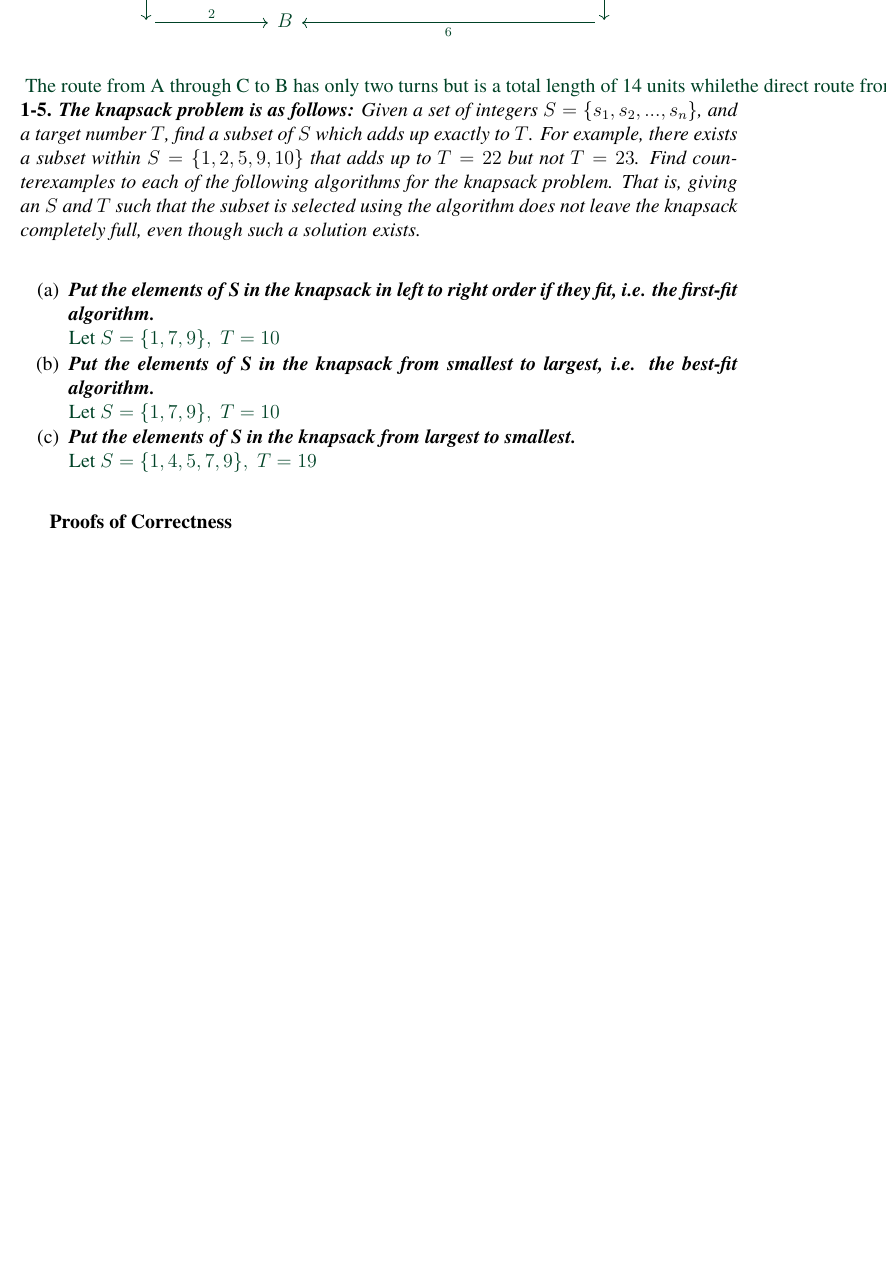
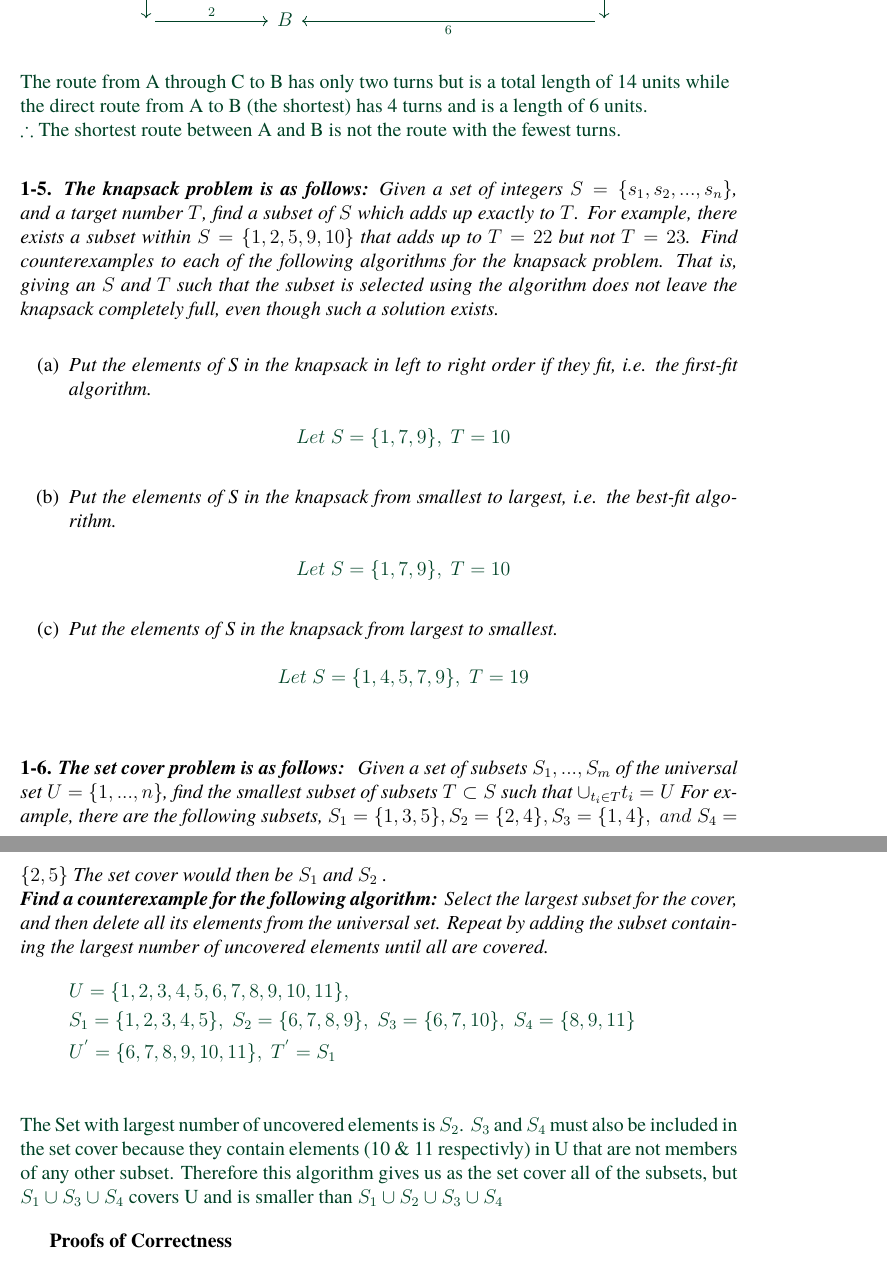
Before and after one commit to zgrimm/algoman, a LaTeX document (Chapter1/solutions/main.tex, which reads Chapter1/solutions/chapter_1/finding_counter_examples.tex, Chapter1/solutions/preamble.tex): part of page 2 of 8 before the commit and two parts of pages 2 and 3 of 9 after it, the two joined at a grey line, cut so that both start at the same text, the shorter picture padded with empty space. Compiled offline with pdfLaTeX.

Commit message:
formatting

```diff
--- a/Chapter1/solutions/chapter_1/finding_counter_examples.tex
+++ b/Chapter1/solutions/chapter_1/finding_counter_examples.tex
@@ -41,46 +41,55 @@ Although the distance from A to B through C is shorter than going through D, roa
 	 \arrow[rr, "2"] &  & B &  &  &  &  &  &  \arrow[llllll, "6"]
 	\end{tikzcd}
 \end{center}
-\text{
-	The route from A through C to B has only two turns but is a total length of 14 units while \newline
-	the direct route from A to B (the shortest) has 4 turns and is a length of 6 units. \newline
-	$\therefore$ The shortest route between A and B is not the route with the fewest turns.
-}}
-\textbf{1-5.} \emph{\textbf{The knapsack problem is as follows:}} \emph{Given a set of integers $S = \{s_{1}, s_{2},...,s_{n}\}$,
+\begin{flushleft}
+	The route from A through C to B has only two turns but is a total length of 14 units while \\
+	the direct route from A to B (the shortest) has 4 turns and is a length of 6 units. \\
+	$\therefore$ The shortest route between A and B is not the route with the fewest turns. \\
+\end{flushleft}}
+%
+%
+%
+{\raggedleft{}\textbf{1-5.} \emph{\textbf{The knapsack problem is as follows:}} \emph{Given a set of integers $S = \{s_{1}, s_{2},...,s_{n}\}$,
 and a target number $T$, find a subset of $S$ which adds up exactly to $T$. For example,
 there exists a subset within $S = \{1, 2, 5, 9, 10\}$ that adds up to $T = 22$ but not
 $T = 23$.
 Find counterexamples to each of the following algorithms for the knapsack problem.
 That is, giving an $S$ and $T$ such that the subset is selected using the algorithm does
-not leave the knapsack completely full, even though such a solution exists.}
+not leave the knapsack completely full, even though such a solution exists.}}
 \begin{enumerate}[label=(\alph*)]
 \itemsep1pt\parskip0pt\parsep0pt
-	\item{\emph{\textbf{Put the elements of S in the knapsack in left to right order if they fit, i.e. the first-fit algorithm.}} \\
-		\textcolor{answer}{Let $S = \{1,7,9\}, \; T = 10$}
+	\item{\emph{Put the elements of S in the knapsack in left to right order if they fit, i.e. the first-fit algorithm.} \\
+		\textcolor{answer}{
+		 $$Let\;  S = \{1,7,9\}, \; T = 10$$
+		}
 	}
-	\item{\emph{\textbf{Put the elements of S in the knapsack from smallest to largest, i.e. the best-fit algorithm.}} \\
-		\textcolor{answer}{Let $S = \{1,7,9\}, \; T = 10$}
+	\item{\emph{Put the elements of S in the knapsack from smallest to largest, i.e. the best-fit algorithm.} \\
+		\textcolor{answer}{
+		$$Let\;  S = \{1,7,9\}, \; T = 10$$
+		}
 	}
-	\item{\emph{\textbf{Put the elements of S in the knapsack from largest to smallest.}} \\
-		\textcolor{answer}{Let $S = \{1,4,5,7,9\}, \; T = 19$}
+	\item{\emph{Put the elements of S in the knapsack from largest to smallest.} \\
+		\textcolor{answer}{
+		$$Let\;  S = \{1,4,5,7,9\}, \; T = 19$$
+		}
 	}
 \end{enumerate}
-
-
-% \textbf{1-6.} \emph{\textbf{The set cover problem is as follows: } Given a set of subsets $S_{1}, ..., S_{m}$ of the universal set
-% 	$U = \{1, ..., n\}$,
-% 	find the smallest subset of subsets
-% 	$T \subset S$
-% 	such that
-% 	$\cup_{t_{i} \in T}t_{i} = U$ For example, there are the following subsets, $S_{1} = \{1, 3, 5\}, S_{2} = \{2, 4\}, S_{3} = \{1, 4\}, \; and \; S_{4} = \{2, 5\}$ The set cover would then be $S_{1}$ and $S_{2}$ . } \\
-
-% \emph{\textbf{Find a counterexample for the following algorithm:} Select the largest subset for the cover, and then delete all its elements from the universal set. Repeat by adding the subset containing the largest number of uncovered elements until all are covered.}
-
-% \begin{center}
-% 	$$U = \{1,2,3,4,5,6,7,8,9,10,11\}, \; S_{1} = \{1,2,3,4,5\}, \; S_{2} = \{6,7,8,9\}, $$
-%     $$S_{3} = \{6,7,10\}, \; S_{4} = \{8,9,11\}$$
-% 	$$U^{'} = \{6,7,8,9,10,11\}, \; T^{'} = S_{1}$$ \\
-% 	The Set with largest number of uncovered elements is $S_{2}$. $S_{3}$ and $S_{4}$ must also be included in the set cover because they contain elements (10 \& 11 respectivly)
-% 	in U that are not members of any other subset. Therefore this algorithm gives us as the set cover all of the subsets, but $S_{1} \cup S_{3} \cup S_{4}$ covers U and is smaller
-% 	than $S_{1} \cup S_{2} \cup S_{3} \cup S_{4}$
-% \end{center}
+%
+%
+%
+\textbf{1-6.} \emph{\textbf{The set cover problem is as follows: } Given a set of subsets $S_{1}, ..., S_{m}$ of the universal set
+$U = \{1, ..., n\}$,
+find the smallest subset of subsets
+$T \subset S$
+such that
+$\cup_{t_{i} \in T}t_{i} = U$ For example, there are the following subsets, $S_{1} = \{1, 3, 5\}, S_{2} = \{2, 4\}, S_{3} = \{1, 4\}, \; and \; S_{4} = \{2, 5\}$ The set cover would then be $S_{1}$ and $S_{2}$ . } \\
+\emph{\textbf{Find a counterexample for the following algorithm:} Select the largest subset for the cover, and then delete all its elements from the universal set. Repeat by adding the subset containing the largest number of uncovered elements until all are covered.}
+{\color{answer}{}
+\begin{align*}
+	&U = \{1,2,3,4,5,6,7,8,9,10,11\}, \\
+	&S_{1} = \{1,2,3,4,5\}, \; S_{2} = \{6,7,8,9\}, \; S_{3} = \{6,7,10\}, \; S_{4} = \{8,9,11\} \\
+	&U^{'} = \{6,7,8,9,10,11\}, \; T^{'} = S_{1} \\
+\end{align*}
+The Set with largest number of uncovered elements is $S_{2}$. $S_{3}$ and $S_{4}$ must also be included in the set cover because they contain elements (10 \& 11 respectivly)
+in U that are not members of any other subset. Therefore this algorithm gives us as the set cover all of the subsets, but $S_{1} \cup S_{3} \cup S_{4}$ covers U and is smaller
+than $S_{1} \cup S_{2} \cup S_{3} \cup S_{4}$}
--- a/Chapter1/solutions/preamble.tex
+++ b/Chapter1/solutions/preamble.tex
@@ -25,7 +25,7 @@
 \usepackage{amssymb}
 \usepackage{tikz-cd}
 % special math formatting
-\usepackage{amsmath}
+\usepackage{amsmath,bm}
 
 % so we can use relaive paths when including stuff
 % \usepackage{import}
@@ -66,6 +66,8 @@
 \def\printbetweencitations{,}
 \def\printcitefinish{\egroup$}
 \def\printcitenote#1{\hbox{\sevenrm\space (#1)}}
+%for list item indentation
+\def\MLine#1{\par\hspace*{-\leftmargin}\parbox{\textwidth}{\[#1\]}}
 
 
 % TODO: mdframed doesn't work well with ubuntu
```
Also changed, not shown: Chapter1/LaTeX/helpers/testsHere.pdf, Chapter1/solutions/testsHere.pdf, Chapter1/solutions/chapter_1/finding_counter_examples.tex (18 more changed lines), Chapter1/solutions/preamble.tex (3 more changed lines), 2 other files.
